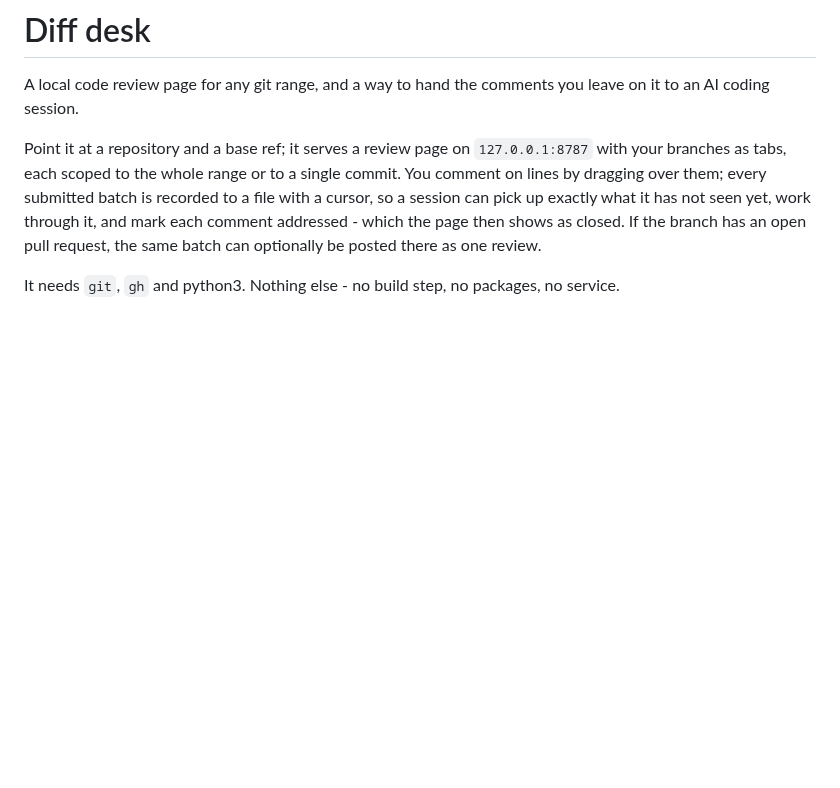
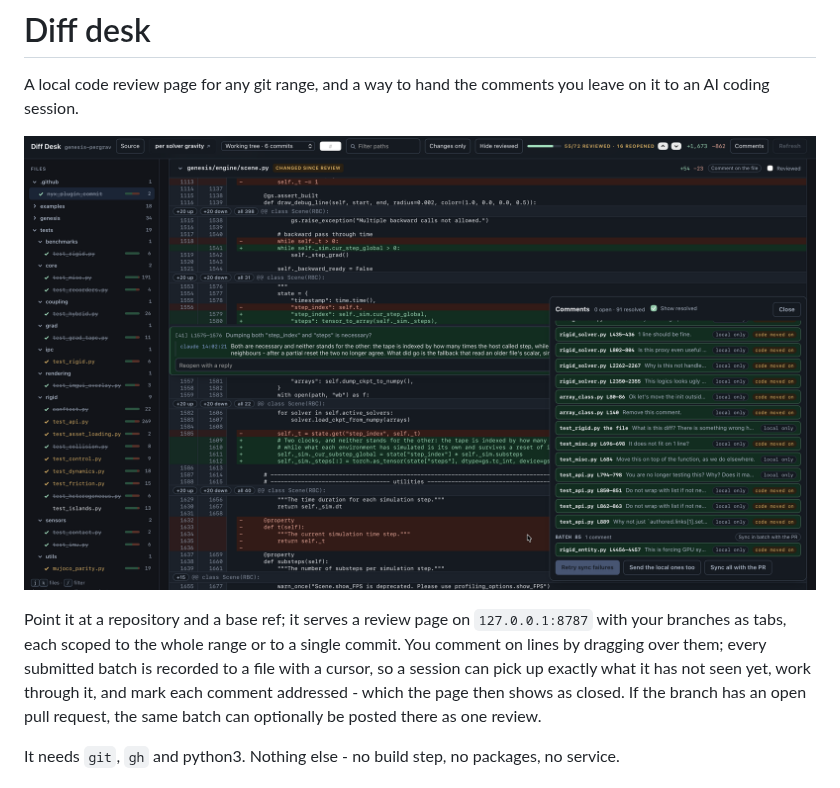
Before and after one commit to Milotrince/diff-desk, a Markdown page: README.md, the part around the change. Rendered like a GitHub page; pictures changed too: media/desk.png (added); blank space fills up the shorter version.

Commit message:
Show the page at the top of the readme. (#41)

```diff
--- a/README.md
+++ b/README.md
@@ -1,6 +1,8 @@
 # Diff desk
 
 A local code review page for any git range, and a way to hand the comments you leave on it to an AI coding session.
+
+![The review page: the file tree, a diff with a comment thread open, and the comment panel](media/desk.png)
 
 Point it at a repository and a base ref; it serves a review page on `127.0.0.1:8787` with your branches as tabs, each
 scoped to the whole range or to a single commit. You comment on lines by dragging over them; every submitted batch is
```
